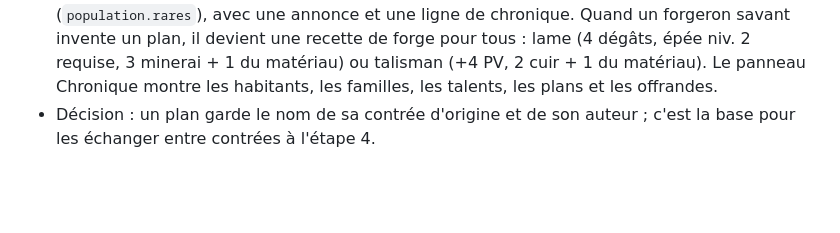
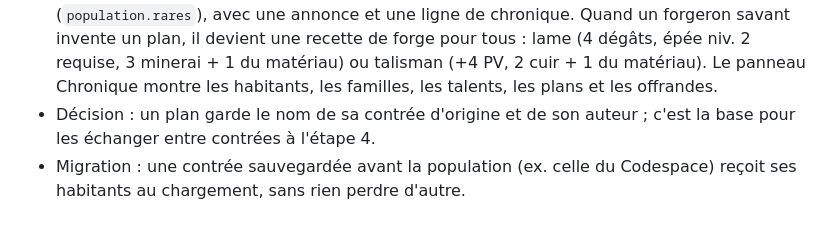
Before and after one commit to Michto-p/contr-e, a Markdown page: JOURNAL.md, the part around the change. Drawn GitHub-style; blank space fills up the shorter version.

Commit message:
docs: journal de la migration
Co-Authored-By: Claude Opus 5.5 <noreply@anthropic.com>
Claude-Session: https://claude.ai/code/session_017rGRLZjmXe2ctA3vrfqxBD

```diff
--- a/JOURNAL.md
+++ b/JOURNAL.md
@@ -125,3 +125,4 @@
 - Fait : les habitants sont synchronisés avec les clients (nom, famille, âge, métier, talent, traits, parents, partenaire) et ce sont eux qui déambulent au village, à la place des villageois décoratifs. Les enfants sont plus petits, les anciens ont les cheveux blancs et une canne, et chaque famille a sa couleur. E près d'un habitant ouvre un dialogue (`client/dialogues.js`) selon son métier, son talent, son caractère et la situation du village.
 - Fait : dans le sac, au village, « Offrir au village » confie une ressource rare au forgeron (`population.rares`), avec une annonce et une ligne de chronique. Quand un forgeron savant invente un plan, il devient une recette de forge pour tous : lame (4 dégâts, épée niv. 2 requise, 3 minerai + 1 du matériau) ou talisman (+4 PV, 2 cuir + 1 du matériau). Le panneau Chronique montre les habitants, les familles, les talents, les plans et les offrandes.
 - Décision : un plan garde le nom de sa contrée d'origine et de son auteur ; c'est la base pour les échanger entre contrées à l'étape 4.
+- Migration : une contrée sauvegardée avant la population (ex. celle du Codespace) reçoit ses habitants au chargement, sans rien perdre d'autre.
```
